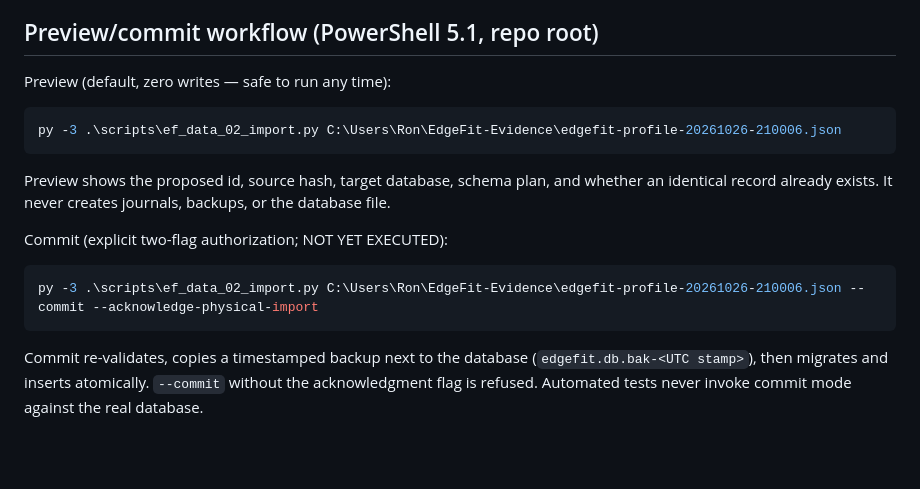
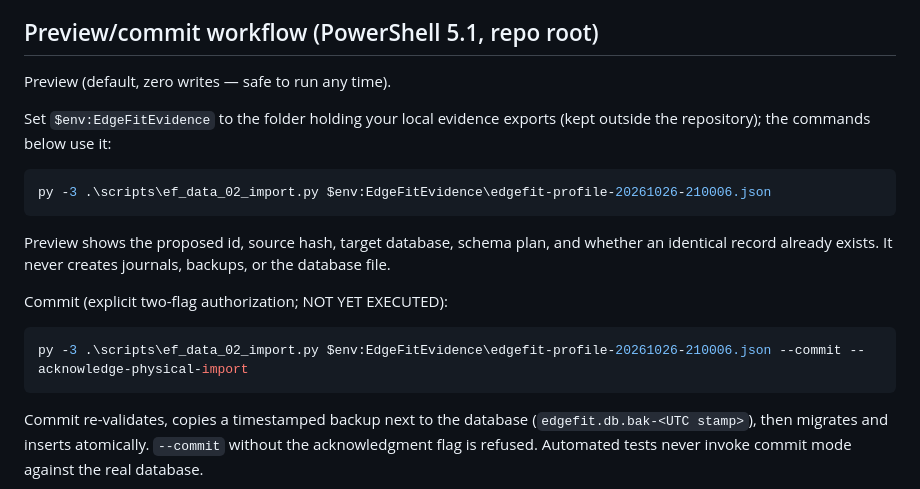
Before and after one commit to Ron-Bee/EdgeFit-AI, a Markdown page: docs/ef-data-02-import.md, the part around the change. Rendered like a GitHub page; blank space fills up the shorter version.

````diff
--- a/docs/ef-data-02-import.md
+++ b/docs/ef-data-02-import.md
@@ -39,10 +39,13 @@ atomic transaction with rollback on any failure.
 
 ## Preview/commit workflow (PowerShell 5.1, repo root)
 
-Preview (default, zero writes — safe to run any time):
+Preview (default, zero writes — safe to run any time).
+
+Set `$env:EdgeFitEvidence` to the folder holding your local evidence
+exports (kept outside the repository); the commands below use it:
 
 ```powershell
-py -3 .\scripts\ef_data_02_import.py C:\Users\Ron\EdgeFit-Evidence\edgefit-profile-20261026-210006.json
+py -3 .\scripts\ef_data_02_import.py $env:EdgeFitEvidence\edgefit-profile-20261026-210006.json
 ```
 
 Preview shows the proposed id, source hash, target database, schema
@@ -52,7 +55,7 @@ journals, backups, or the database file.
 Commit (explicit two-flag authorization; NOT YET EXECUTED):
 
 ```powershell
-py -3 .\scripts\ef_data_02_import.py C:\Users\Ron\EdgeFit-Evidence\edgefit-profile-20261026-210006.json --commit --acknowledge-physical-import
+py -3 .\scripts\ef_data_02_import.py $env:EdgeFitEvidence\edgefit-profile-20261026-210006.json --commit --acknowledge-physical-import
 ```
 
 Commit re-validates, copies a timestamped backup next to the database
````
Also changed, not shown: docs/ef-data-03-bench.md (+6 -3 lines).
